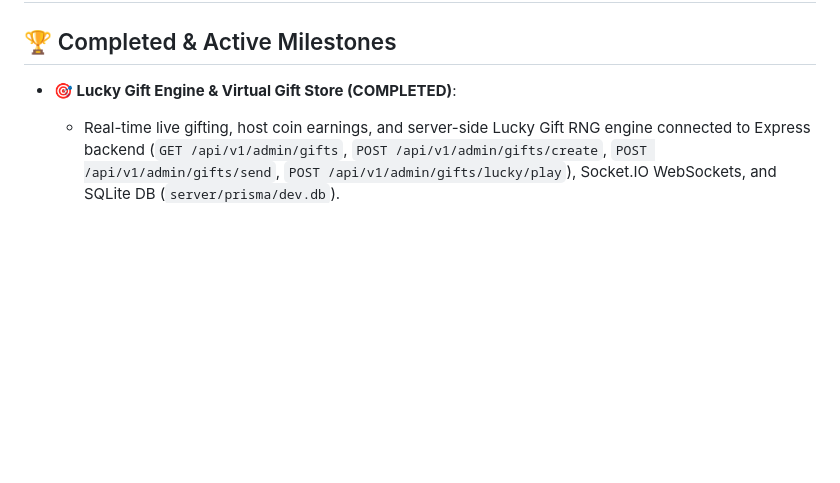
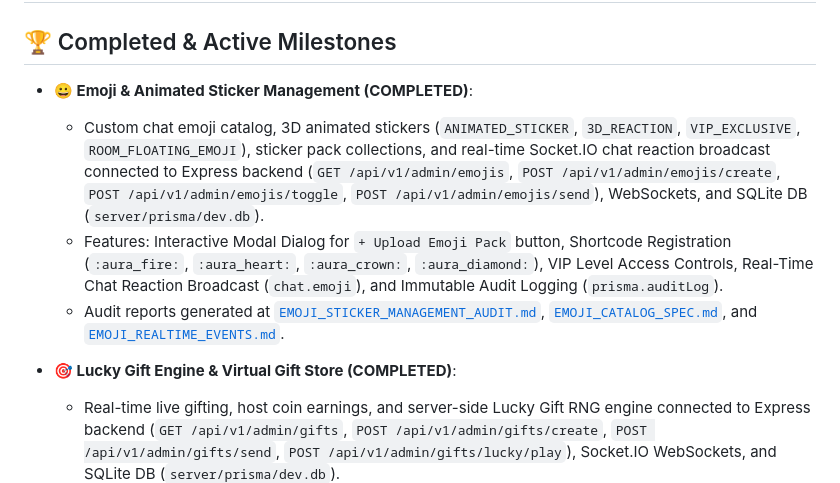
Before and after one commit to AhmedJunaid333/aura-live-voice-chat, a Markdown page: plan.md, the part around the change. GitHub-like rendering; blank space fills up the shorter version.

Commit message:
docs: update plan.md with completed Emoji & Animated Sticker Management milestones

```diff
--- a/plan.md
+++ b/plan.md
@@ -1,6 +1,11 @@
 # Aura Live Voice Chat – Production Implementation Plan
 
 ## 🏆 Completed & Active Milestones
+- **😀 Emoji & Animated Sticker Management (COMPLETED)**:
+  - Custom chat emoji catalog, 3D animated stickers (`ANIMATED_STICKER`, `3D_REACTION`, `VIP_EXCLUSIVE`, `ROOM_FLOATING_EMOJI`), sticker pack collections, and real-time Socket.IO chat reaction broadcast connected to Express backend (`GET /api/v1/admin/emojis`, `POST /api/v1/admin/emojis/create`, `POST /api/v1/admin/emojis/toggle`, `POST /api/v1/admin/emojis/send`), WebSockets, and SQLite DB (`server/prisma/dev.db`).
+  - Features: Interactive Modal Dialog for `+ Upload Emoji Pack` button, Shortcode Registration (`:aura_fire:`, `:aura_heart:`, `:aura_crown:`, `:aura_diamond:`), VIP Level Access Controls, Real-Time Chat Reaction Broadcast (`chat.emoji`), and Immutable Audit Logging (`prisma.auditLog`).
+  - Audit reports generated at [`EMOJI_STICKER_MANAGEMENT_AUDIT.md`](file:///d:/Auralive/EMOJI_STICKER_MANAGEMENT_AUDIT.md), [`EMOJI_CATALOG_SPEC.md`](file:///d:/Auralive/EMOJI_CATALOG_SPEC.md), and [`EMOJI_REALTIME_EVENTS.md`](file:///d:/Auralive/EMOJI_REALTIME_EVENTS.md).
+
 - **🎯 Lucky Gift Engine & Virtual Gift Store (COMPLETED)**:
   - Real-time live gifting, host coin earnings, and server-side Lucky Gift RNG engine connected to Express backend (`GET /api/v1/admin/gifts`, `POST /api/v1/admin/gifts/create`, `POST /api/v1/admin/gifts/send`, `POST /api/v1/admin/gifts/lucky/play`), Socket.IO WebSockets, and SQLite DB (`server/prisma/dev.db`).
   - Features: Virtual Gift Item Catalog (`🌹 Red Rose` 10 💎, `👑 Golden Crown` 500 💎, `🚀 Galaxy Rocket` 2000 💎, `🎰 Lucky Chest` 100 💎), SVGA / Lottie Overlay Real-time Animation Events (`gift.sent`), Atomic Sender Debit & Host Coin Credit (70% conversion ratio), Cryptographically Secure Server-Side Lucky RNG (2x-500x Multipliers / Jackpot), and Immutable Wallet Ledger (`prisma.walletTransaction`).
```
